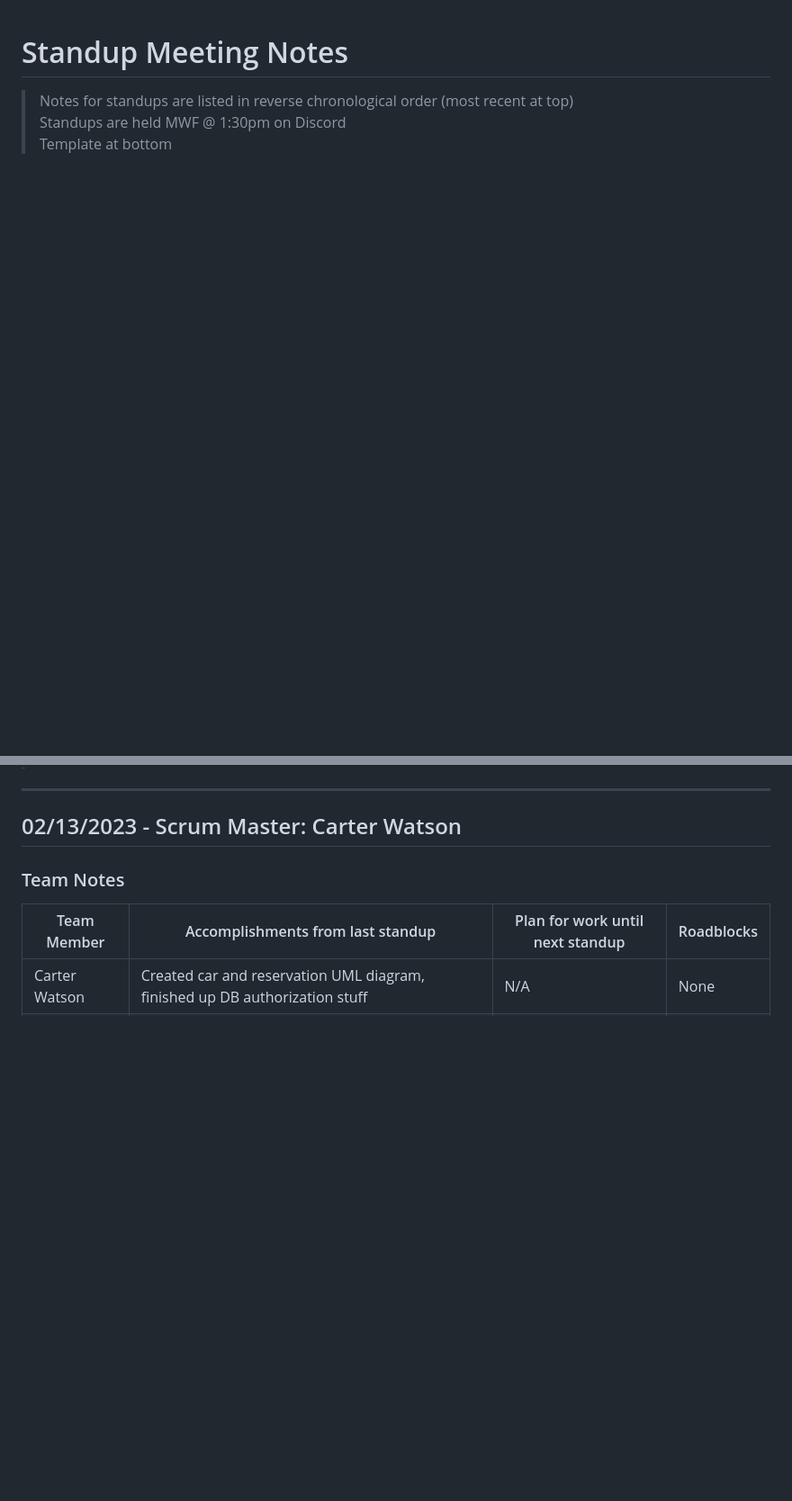
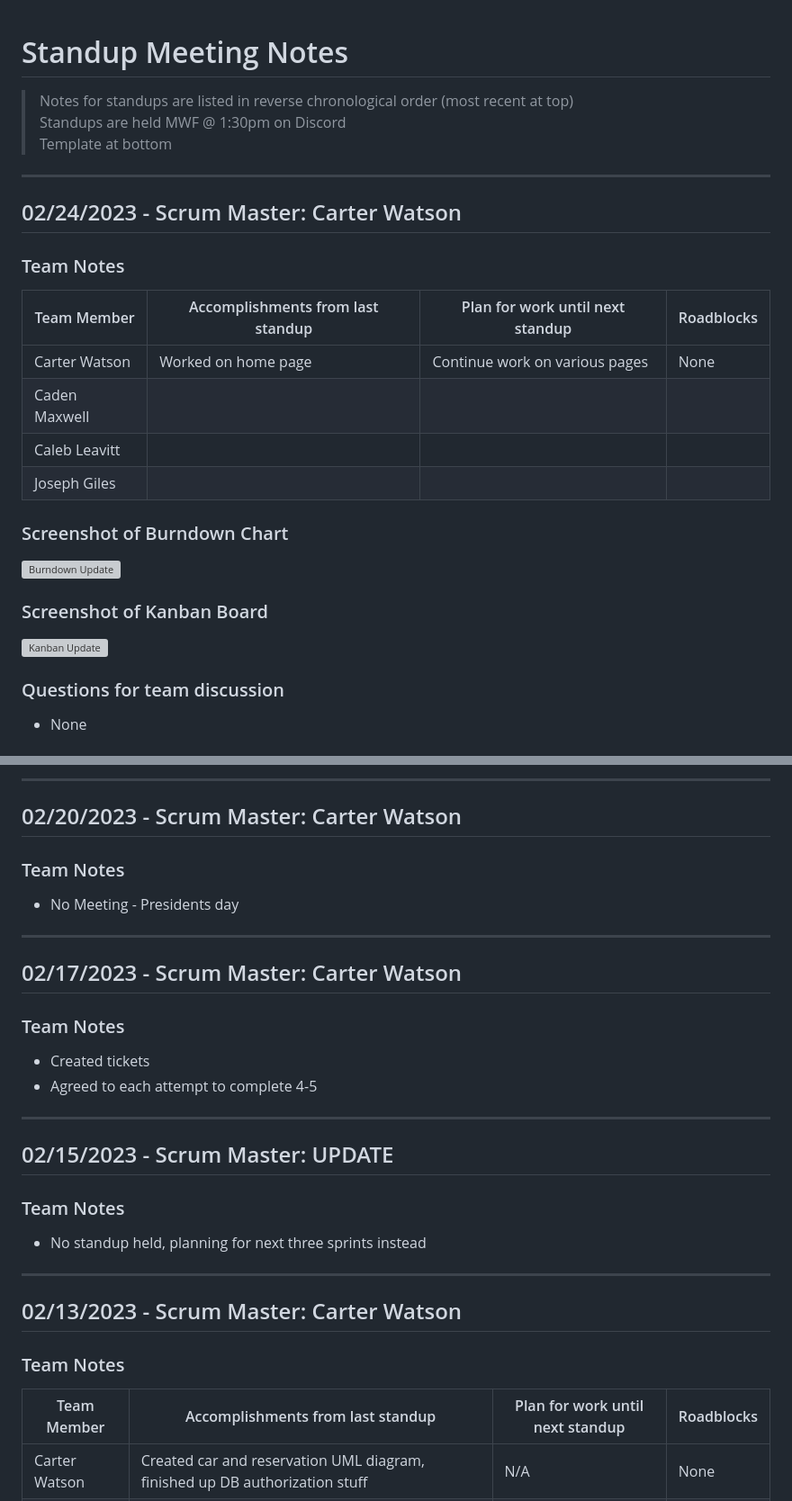
Before and after one commit to CS3450-Group9/Dans-AutoBarn, a Markdown page: docs/Standups.md, 2 parts joined by grey strips. Shown: that part at 90% size. Rendered like a GitHub page; blank space fills up the shorter version; grey boxes are pictures that could not be loaded.

Commit message:
friday standup

```diff
--- a/docs/Standups.md
+++ b/docs/Standups.md
@@ -3,3 +3,20 @@
 > (most recent at top)
 > Standups are held MWF @ 1:30pm on Discord
 > Template at bottom
+
+---
+## 02/24/2023 - Scrum Master: Carter Watson
+### Team Notes
+| Team Member   | Accomplishments from last standup | Plan for work until next standup | Roadblocks |
+| ------------- | --- | --- | --- |
+| Carter Watson | Worked on home page | Continue work on various pages | None |
+| Caden Maxwell |  |  |  |
+| Caleb Leavitt |  |  |  |
+| Joseph Giles  |  |  |  |
+### Screenshot of Burndown Chart
+![Burndown Update](referencePhotos/burndownUpdates/MM-DD-YY.png)
+### Screenshot of Kanban Board
+![Kanban Update](referencePhotos/kanbanUpdates/MM-DD-YY.png)
+### Questions for team discussion
+* None
+
@@ -6,3 +43,18 @@
+---
+## 02/20/2023 - Scrum Master: Carter Watson
+### Team Notes
+* No Meeting - Presidents day
+
+---
+## 02/17/2023 - Scrum Master: Carter Watson
+### Team Notes
+* Created tickets
+* Agreed to each attempt to complete 4-5
+
+---
+## 02/15/2023 - Scrum Master: UPDATE
+### Team Notes
+* No standup held, planning for next three sprints instead
 
 ---
 ## 02/13/2023 - Scrum Master: Carter Watson
```
Also changed, not shown: other parts of docs/Standups.md (+20 -0 lines), docs/referencePhotos/burndownUpdates/02-22-23.png (added), docs/referencePhotos/burndownUpdates/02-24-23.png (added), docs/referencePhotos/kanbanUpdates/02-22-23.png (added), docs/referencePhotos/kanbanUpdates/02-24-23.png (added).
